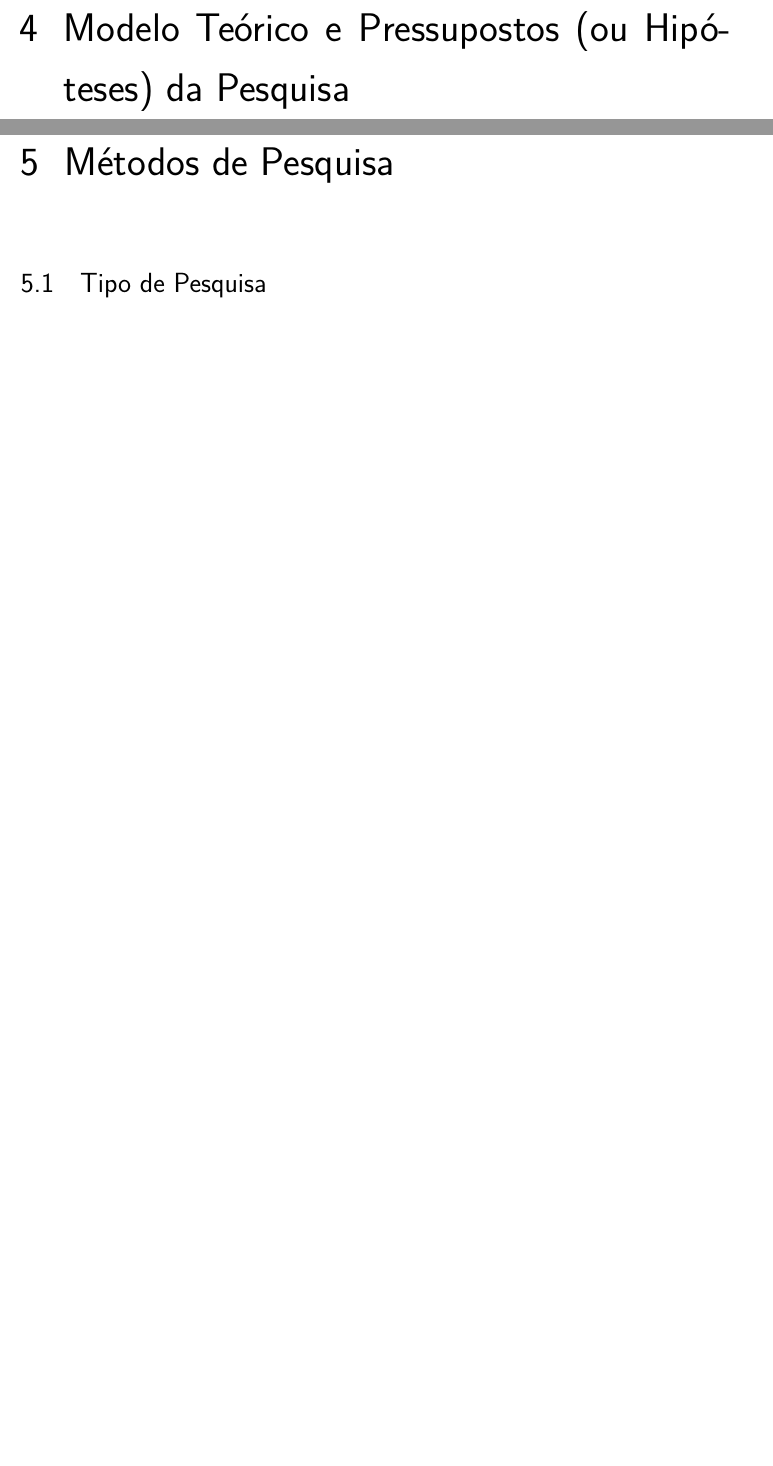
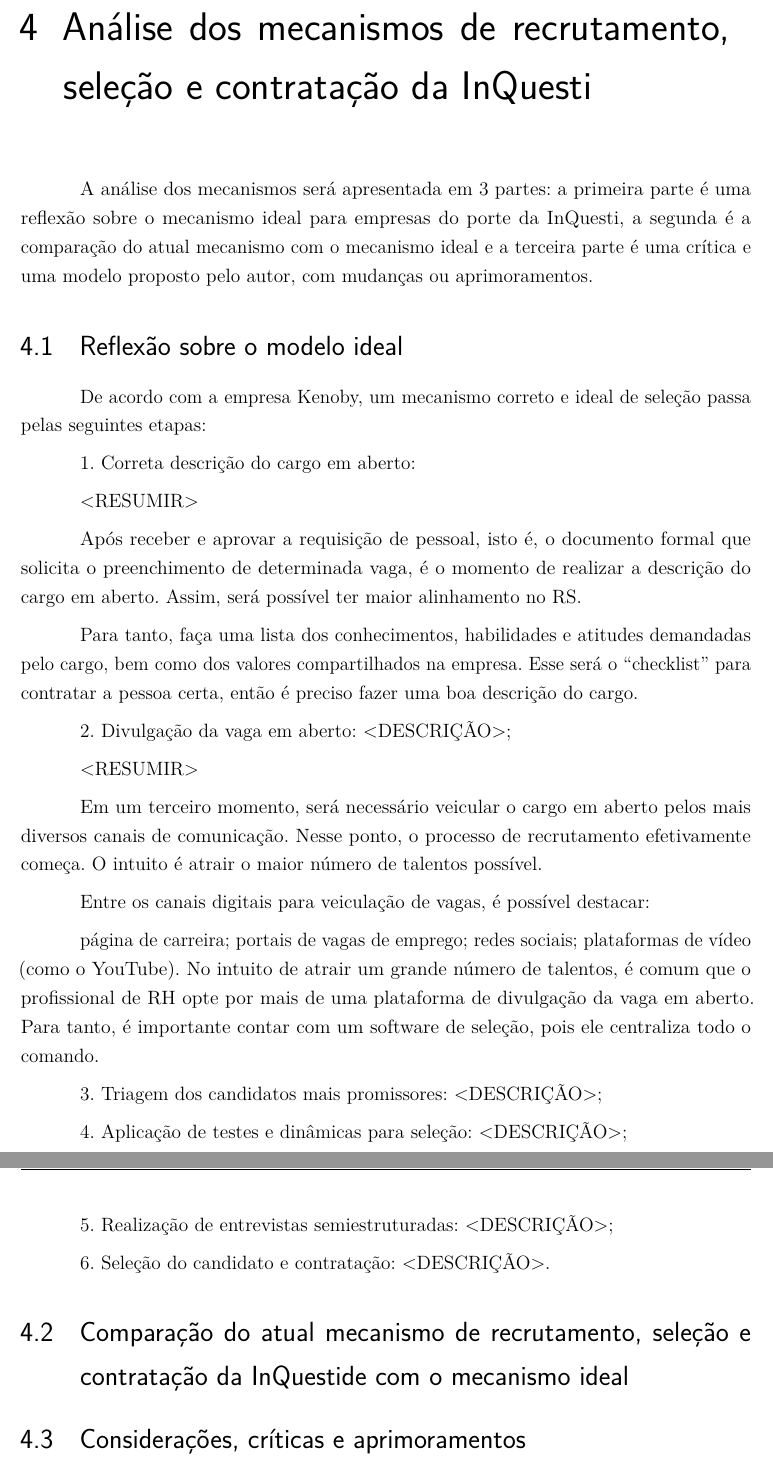
Before and after one commit to DouglasPerez/a5rhu, a LaTeX document (Trabalho - inQuesti/main-texto-completo.tex, which reads Trabalho - inQuesti/textos-analise-mecanismos-recrutamento-selecao-contratacao.tex, Trabalho - inQuesti/textos-desenvolvimento.tex, Trabalho - inQuesti/textos-introducao.tex): two parts of pages 13 and 14 of 16 before the commit and two parts of pages 14 and 15 of 16 after it, joined at a grey line, cut at the place of the change, the shorter picture padded with empty space. The pictures show the PDF file Trabalho - inQuesti/main-texto-completo.pdf that the author committed with the source.

Commit message:
Alterações 15/09
Alterações 15/09

```diff
--- /dev/null
+++ b/Trabalho - inQuesti/textos-analise-mecanismos-recrutamento-selecao-contratacao.tex
@@ -0,0 +1,51 @@
+\chapter{Análise dos mecanismos de recrutamento, seleção e contratação da InQuesti}
+A análise dos mecanismos será apresentada em 3 partes: a primeira parte é uma reflexão sobre o mecanismo ideal para empresas do porte da InQuesti, a segunda
+é a comparação do atual mecanismo com o mecanismo ideal e a terceira parte é uma crítica e uma modelo proposto pelo autor, com mudanças
+ou aprimoramentos.
+
+\section{Reflexão sobre o modelo ideal}
+De acordo com a empresa Kenoby, um mecanismo correto e ideal de seleção passa pelas seguintes etapas:
+
+1. Correta descrição do cargo em aberto:
+
+
+<RESUMIR>
+
+Após receber e aprovar a requisição de pessoal, isto é, o documento formal que solicita o preenchimento de determinada vaga, é o momento de realizar a descrição do cargo em aberto. Assim, será possível ter maior alinhamento no R&S.
+
+
+Para tanto, faça uma lista dos conhecimentos, habilidades e atitudes demandadas pelo cargo, bem como dos valores compartilhados na empresa. Esse será o “checklist” para contratar a pessoa certa, então é preciso fazer uma boa descrição do cargo.
+
+
+2. Divulgação da vaga em aberto: <DESCRIÇÃO>;
+
+
+<RESUMIR>
+
+Em um terceiro momento, será necessário veicular o cargo em aberto pelos mais diversos canais de comunicação. Nesse ponto, o processo de recrutamento efetivamente começa. O intuito é atrair o maior número de talentos possível.
+
+
+Entre os canais digitais para veiculação de vagas, é possível destacar:
+
+
+página de carreira;
+portais de vagas de emprego;
+redes sociais;
+plataformas de vídeo (como o YouTube).
+No intuito de atrair um grande número de talentos, é comum que o profissional de RH opte por mais de uma plataforma de divulgação da vaga em aberto. Para tanto, é importante contar com um software de seleção, pois ele centraliza todo o comando.
+
+
+
+3. Triagem dos candidatos mais promissores: <DESCRIÇÃO>;
+
+4. Aplicação de testes e dinâmicas para seleção: <DESCRIÇÃO>;
+
+5. Realização de entrevistas semiestruturadas: <DESCRIÇÃO>;
+
+6. Seleção do candidato e contratação: <DESCRIÇÃO>.
+
+
+\section{Comparação do atual mecanismo de recrutamento, seleção e contratação da InQuestide com o mecanismo ideal}
+
+
+\section{Considerações, críticas e aprimoramentos}
--- a/Trabalho - inQuesti/textos-desenvolvimento.tex
+++ /dev/null
@@ -1,10 +0,0 @@
-\chapter{Modelo Teórico e Pressupostos (ou Hipóteses) da Pesquisa}
-
-
-\chapter{Métodos de Pesquisa}
-
-\section{Tipo de Pesquisa}
-
-\chapter{Considerações finais}
-
-\section{Resposta à Questão de Pesquisa}
--- a/Trabalho - inQuesti/textos-introducao.tex
+++ b/Trabalho - inQuesti/textos-introducao.tex
@@ -6 +10,2 @@
 
+1. Correta descrição do cargo em aberto;
@@ -8,3 +12,12 @@
 
+2. Divulgação da vaga em aberto;
 
-\subsection{b}
+3. Triagem dos candidatos mais promissores;
+
+4. Aplicação de testes e dinâmicas para seleção;
+
+5. Realização de entrevistas semiestruturadas;
+
+6. Seleção do candidato e contratação.
+
+Seguindo essas etapas, a contratação se torna performática (em menos tempo) e mais efetiva (com profissionais condizentes com o perfil buscado pela empresa).
```
Also changed, not shown: Trabalho - inQuesti/main-texto-completo.tex (+2 -5 lines), Trabalho - inQuesti/sobre-inquesti.tex (deleted, +0 -46 lines), Trabalho - inQuesti/textos-conclusao.tex (+1 -1 lines), Trabalho - inQuesti/textos-mecanismos-recrutamento-selecao-contratacao.tex (+10 -5 lines), Trabalho - inQuesti/textos-sobre-inquesti.tex (added, +35 -0 lines), Trabalho - inQuesti/main-texto-completo.pdf, Trabalho - inQuesti/textos-introducao.tex (5 more changed lines), 6 other files.
